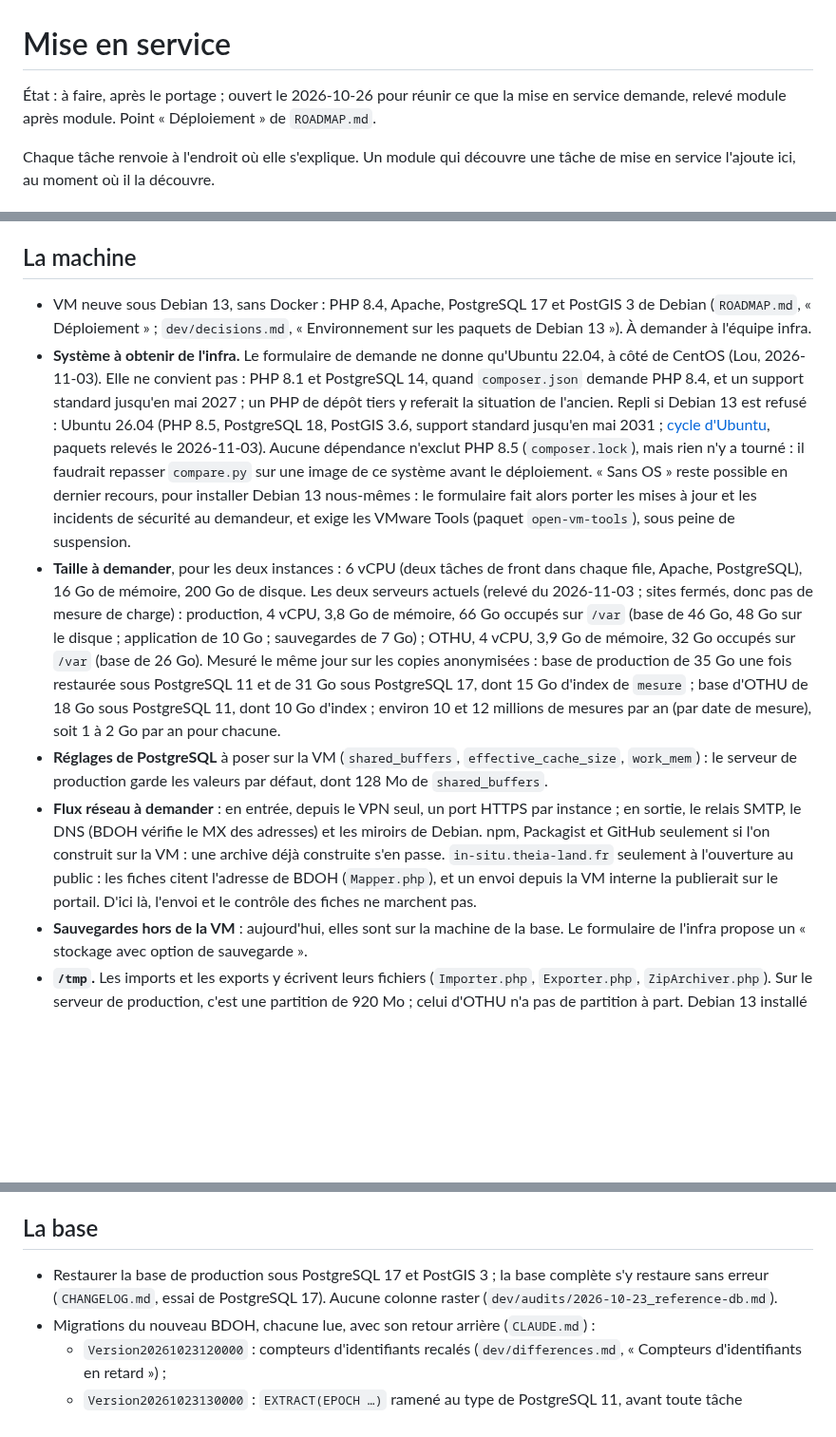
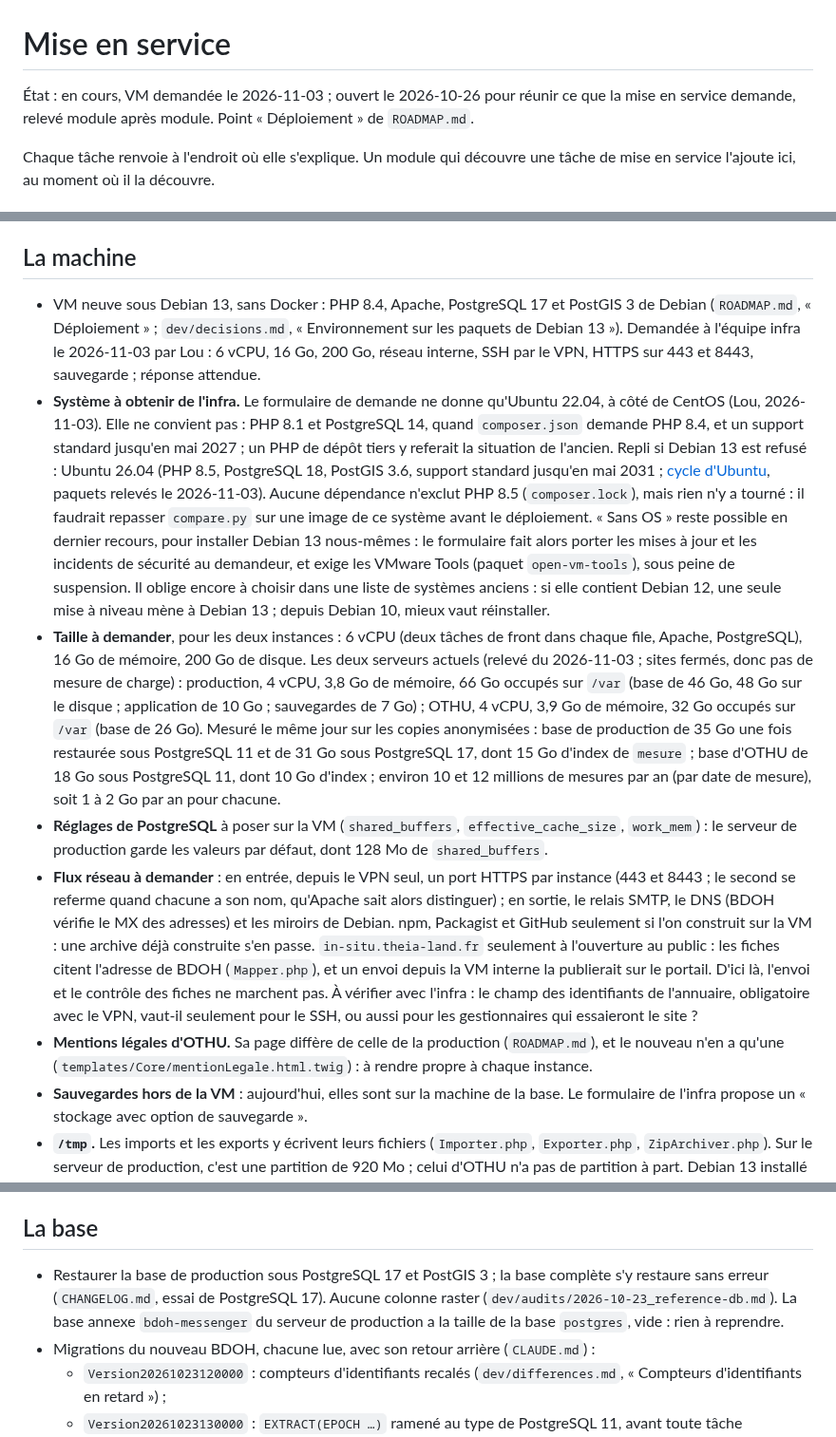
Before and after one commit to bdoh-inrae/bdoh-legacy, a Markdown page: dev/plans/2026-10-26_deployment.md, 3 parts joined by grey strips. Shown at 95% size. Drawn GitHub-style; blank space fills up the shorter version.

Commit message:
Consigne la demande de VM et le point de reprise
La demande est partie vers l'équipe infra : le plan de mise en service
dit ce qui y figure et la suite selon sa réponse. Il relève aussi les
mentions légales d'OTHU, à rendre propres à chaque instance. La feuille
de route inscrit la mise à jour de symfony/mime, qui fait échouer les
contrôles de GitHub, et reprend par elle.

Co-Authored-By: Claude Opus 5.5 <noreply@anthropic.com>

```diff
--- a/dev/plans/2026-10-26_deployment.md
+++ b/dev/plans/2026-10-26_deployment.md
@@ -1,6 +1,6 @@
 # Mise en service
 
-État : à faire, après le portage ; ouvert le 2026-10-26 pour réunir ce que la mise en service demande, relevé module après module. Point « Déploiement » de `ROADMAP.md`.
+État : en cours, VM demandée le 2026-11-03 ; ouvert le 2026-10-26 pour réunir ce que la mise en service demande, relevé module après module. Point « Déploiement » de `ROADMAP.md`.
 
 Chaque tâche renvoie à l'endroit où elle s'explique. Un module qui découvre une tâche de mise en service l'ajoute ici, au moment où il la découvre.
 
@@ -15,11 +15,12 @@ Chaque tâche renvoie à l'endroit où elle s'explique. Un module qui découvre
 
 ## La machine
 
-- VM neuve sous Debian 13, sans Docker : PHP 8.4, Apache, PostgreSQL 17 et PostGIS 3 de Debian (`ROADMAP.md`, « Déploiement » ; `dev/decisions.md`, « Environnement sur les paquets de Debian 13 »). À demander à l'équipe infra.
-- **Système à obtenir de l'infra.** Le formulaire de demande ne donne qu'Ubuntu 22.04, à côté de CentOS (Lou, 2026-11-03). Elle ne convient pas : PHP 8.1 et PostgreSQL 14, quand `composer.json` demande PHP 8.4, et un support standard jusqu'en mai 2027 ; un PHP de dépôt tiers y referait la situation de l'ancien. Repli si Debian 13 est refusé : Ubuntu 26.04 (PHP 8.5, PostgreSQL 18, PostGIS 3.6, support standard jusqu'en mai 2031 ; [cycle d'Ubuntu](https://ubuntu.com/about/release-cycle), paquets relevés le 2026-11-03). Aucune dépendance n'exclut PHP 8.5 (`composer.lock`), mais rien n'y a tourné : il faudrait repasser `compare.py` sur une image de ce système avant le déploiement. « Sans OS » reste possible en dernier recours, pour installer Debian 13 nous-mêmes : le formulaire fait alors porter les mises à jour et les incidents de sécurité au demandeur, et exige les VMware Tools (paquet `open-vm-tools`), sous peine de suspension.
+- VM neuve sous Debian 13, sans Docker : PHP 8.4, Apache, PostgreSQL 17 et PostGIS 3 de Debian (`ROADMAP.md`, « Déploiement » ; `dev/decisions.md`, « Environnement sur les paquets de Debian 13 »). Demandée à l'équipe infra le 2026-11-03 par Lou : 6 vCPU, 16 Go, 200 Go, réseau interne, SSH par le VPN, HTTPS sur 443 et 8443, sauvegarde ; réponse attendue.
+- **Système à obtenir de l'infra.** Le formulaire de demande ne donne qu'Ubuntu 22.04, à côté de CentOS (Lou, 2026-11-03). Elle ne convient pas : PHP 8.1 et PostgreSQL 14, quand `composer.json` demande PHP 8.4, et un support standard jusqu'en mai 2027 ; un PHP de dépôt tiers y referait la situation de l'ancien. Repli si Debian 13 est refusé : Ubuntu 26.04 (PHP 8.5, PostgreSQL 18, PostGIS 3.6, support standard jusqu'en mai 2031 ; [cycle d'Ubuntu](https://ubuntu.com/about/release-cycle), paquets relevés le 2026-11-03). Aucune dépendance n'exclut PHP 8.5 (`composer.lock`), mais rien n'y a tourné : il faudrait repasser `compare.py` sur une image de ce système avant le déploiement. « Sans OS » reste possible en dernier recours, pour installer Debian 13 nous-mêmes : le formulaire fait alors porter les mises à jour et les incidents de sécurité au demandeur, et exige les VMware Tools (paquet `open-vm-tools`), sous peine de suspension. Il oblige encore à choisir dans une liste de systèmes anciens : si elle contient Debian 12, une seule mise à niveau mène à Debian 13 ; depuis Debian 10, mieux vaut réinstaller.
 - **Taille à demander**, pour les deux instances : 6 vCPU (deux tâches de front dans chaque file, Apache, PostgreSQL), 16 Go de mémoire, 200 Go de disque. Les deux serveurs actuels (relevé du 2026-11-03 ; sites fermés, donc pas de mesure de charge) : production, 4 vCPU, 3,8 Go de mémoire, 66 Go occupés sur `/var` (base de 46 Go, 48 Go sur le disque ; application de 10 Go ; sauvegardes de 7 Go) ; OTHU, 4 vCPU, 3,9 Go de mémoire, 32 Go occupés sur `/var` (base de 26 Go). Mesuré le même jour sur les copies anonymisées : base de production de 35 Go une fois restaurée sous PostgreSQL 11 et de 31 Go sous PostgreSQL 17, dont 15 Go d'index de `mesure` ; base d'OTHU de 18 Go sous PostgreSQL 11, dont 10 Go d'index ; environ 10 et 12 millions de mesures par an (par date de mesure), soit 1 à 2 Go par an pour chacune.
 - **Réglages de PostgreSQL** à poser sur la VM (`shared_buffers`, `effective_cache_size`, `work_mem`) : le serveur de production garde les valeurs par défaut, dont 128 Mo de `shared_buffers`.
-- **Flux réseau à demander** : en entrée, depuis le VPN seul, un port HTTPS par instance ; en sortie, le relais SMTP, le DNS (BDOH vérifie le MX des adresses) et les miroirs de Debian. npm, Packagist et GitHub seulement si l'on construit sur la VM : une archive déjà construite s'en passe. `in-situ.theia-land.fr` seulement à l'ouverture au public : les fiches citent l'adresse de BDOH (`Mapper.php`), et un envoi depuis la VM interne la publierait sur le portail. D'ici là, l'envoi et le contrôle des fiches ne marchent pas.
+- **Flux réseau à demander** : en entrée, depuis le VPN seul, un port HTTPS par instance (443 et 8443 ; le second se referme quand chacune a son nom, qu'Apache sait alors distinguer) ; en sortie, le relais SMTP, le DNS (BDOH vérifie le MX des adresses) et les miroirs de Debian. npm, Packagist et GitHub seulement si l'on construit sur la VM : une archive déjà construite s'en passe. `in-situ.theia-land.fr` seulement à l'ouverture au public : les fiches citent l'adresse de BDOH (`Mapper.php`), et un envoi depuis la VM interne la publierait sur le portail. D'ici là, l'envoi et le contrôle des fiches ne marchent pas. À vérifier avec l'infra : le champ des identifiants de l'annuaire, obligatoire avec le VPN, vaut-il seulement pour le SSH, ou aussi pour les gestionnaires qui essaieront le site ?
+- **Mentions légales d'OTHU.** Sa page diffère de celle de la production (`ROADMAP.md`), et le nouveau n'en a qu'une (`templates/Core/mentionLegale.html.twig`) : à rendre propre à chaque instance.
 - **Sauvegardes hors de la VM** : aujourd'hui, elles sont sur la machine de la base. Le formulaire de l'infra propose un « stockage avec option de sauvegarde ».
 - **`/tmp`.** Les imports et les exports y écrivent leurs fichiers (`Importer.php`, `Exporter.php`, `ZipArchiver.php`). Sur le serveur de production, c'est une partition de 920 Mo ; celui d'OTHU n'a pas de partition à part. Debian 13 installé par défaut le garde en mémoire, jusqu'à 50 % de celle-ci, et efface ce qui n'a pas servi depuis 10 jours ([notes de version](https://www.debian.org/releases/trixie/release-notes/issues.en.html)) ; Docker, en développement, ne montre ni l'un ni l'autre. À regarder sur la VM livrée : le garder sur le disque (`systemctl mask tmp.mount` s'il est en mémoire), avec assez de place pour les gros exports.
 - **PHP dans Apache ou à part**, à décider : l'image de développement charge `libapache2-mod-php8.4`, comme l'ancien. PHP-FPM sort PHP du processus d'Apache et se confine par systemd. Aligner `docker/Dockerfile` sur le choix.
@@ -33,7 +34,7 @@ Chaque tâche renvoie à l'endroit où elle s'explique. Un module qui découvre
 
 ## La base
 
-- Restaurer la base de production sous PostgreSQL 17 et PostGIS 3 ; la base complète s'y restaure sans erreur (`CHANGELOG.md`, essai de PostgreSQL 17). Aucune colonne raster (`dev/audits/2026-10-23_reference-db.md`).
+- Restaurer la base de production sous PostgreSQL 17 et PostGIS 3 ; la base complète s'y restaure sans erreur (`CHANGELOG.md`, essai de PostgreSQL 17). Aucune colonne raster (`dev/audits/2026-10-23_reference-db.md`). La base annexe `bdoh-messenger` du serveur de production a la taille de la base `postgres`, vide : rien à reprendre.
 - Migrations du nouveau BDOH, chacune lue, avec son retour arrière (`CLAUDE.md`) :
   - `Version20261023120000` : compteurs d'identifiants recalés (`dev/differences.md`, « Compteurs d'identifiants en retard ») ;
   - `Version20261023130000` : `EXTRACT(EPOCH …)` ramené au type de PostgreSQL 11, avant toute tâche (`dev/differences.md`, « EXTRACT sous PostgreSQL 14 et plus ») ;
```
Also changed, not shown: other parts of dev/plans/2026-10-26_deployment.md (+1 -1 lines), ROADMAP.md (+3 -2 lines).
